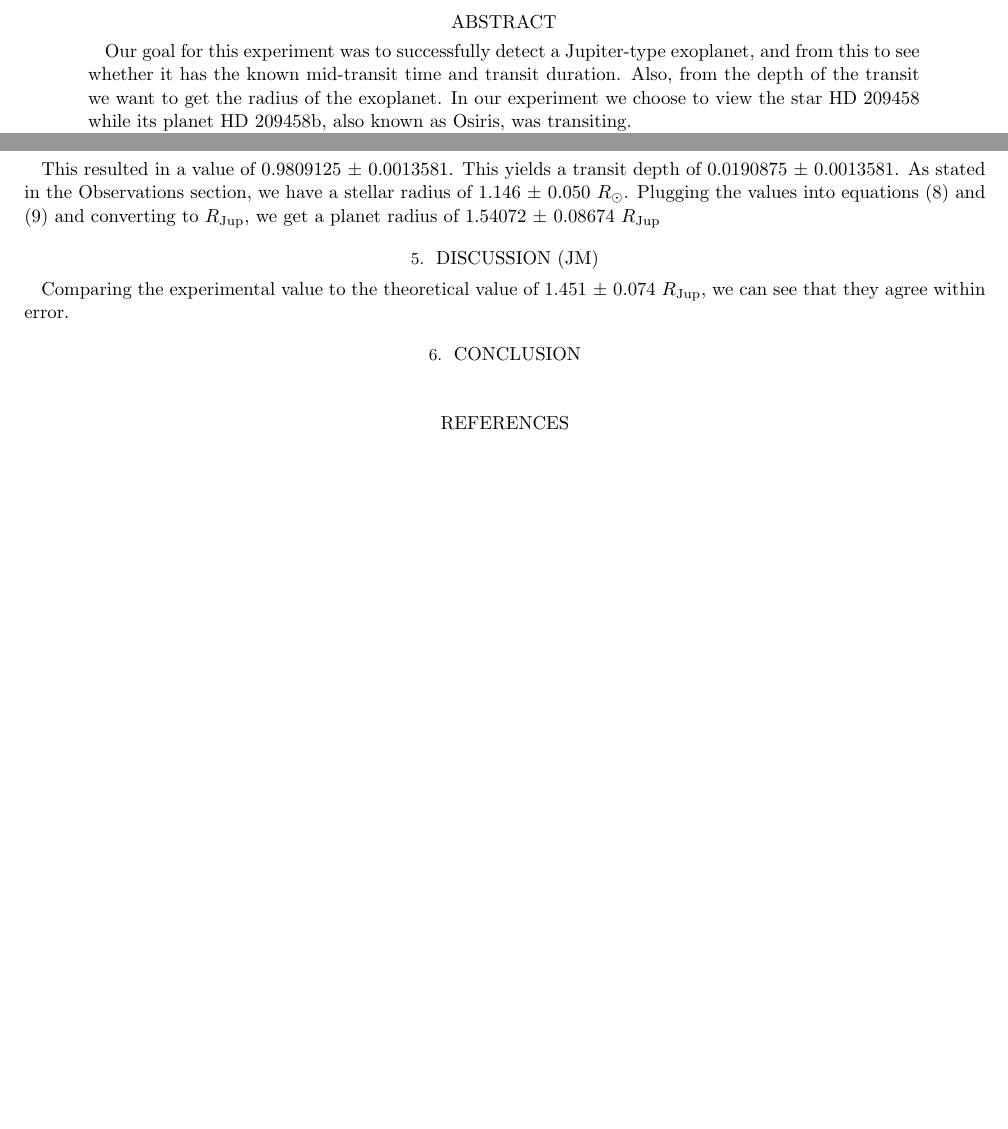
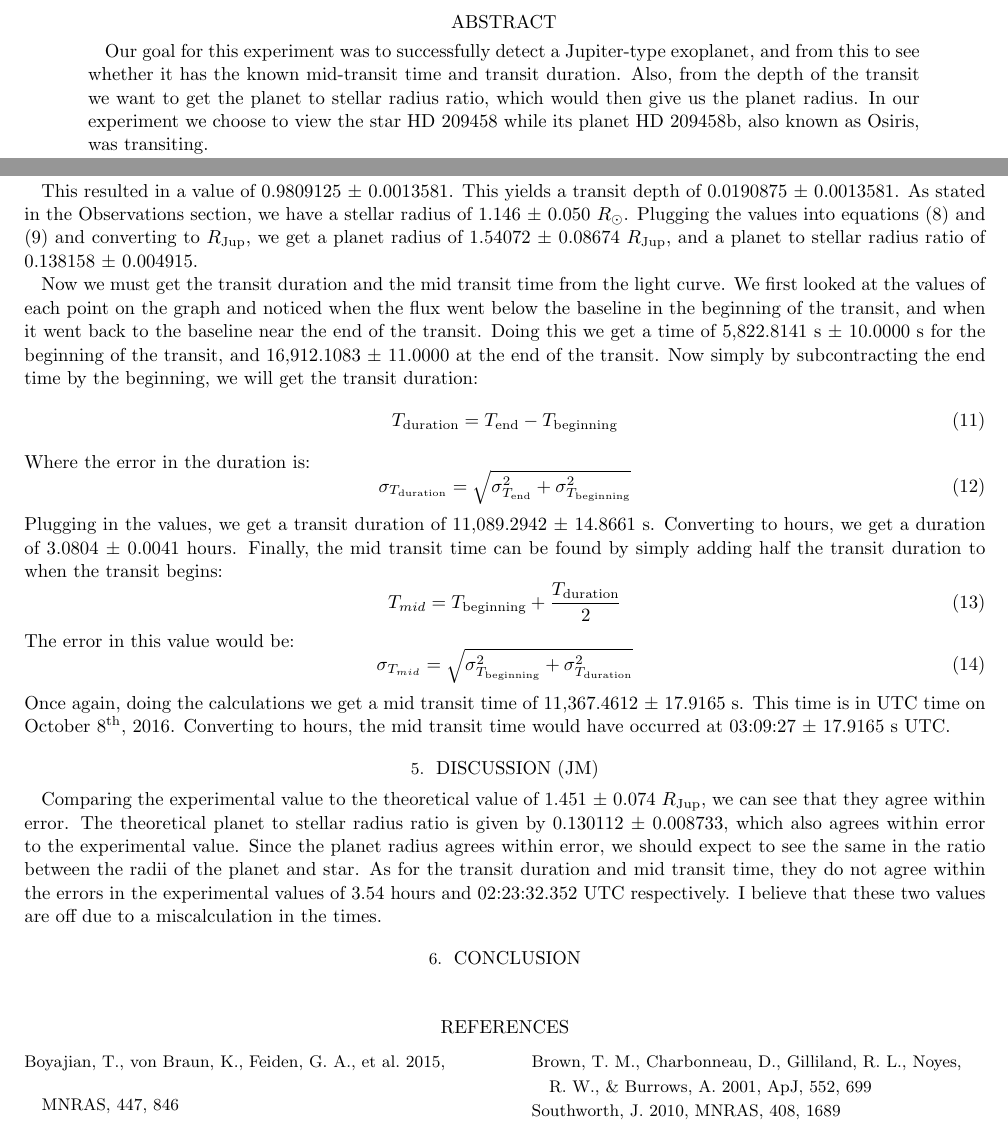
Before and after one commit to Yogesh3/Data-Reduction, a LaTeX paper (Exoplanet/Lab Report 1.tex): two parts of pages 1 and 8 of 23 before the commit and two parts of pages 1 and 9 of 24 after it, joined at a grey line, cut so that both start at the same text, the shorter picture padded with empty space. Compiled offline with pdfLaTeX; an older LaTeX class or package is replaced by its successor.

Commit message:
Updated Lab Report 1
*WORK IN PROGRESS*

```diff
--- a/Exoplanet/Lab Report 1.tex
+++ b/Exoplanet/Lab Report 1.tex
@@ -94,7 +94,7 @@
 
 
 \begin{abstract}
-Our goal for this experiment was to successfully detect a Jupiter-type exoplanet, and from this to see whether it has the known mid-transit time and transit duration. Also, from the depth of the transit we want to get the radius of the exoplanet. In our experiment we choose to view the star HD 209458 while its planet HD 209458b, also known as Osiris, was transiting.
+Our goal for this experiment was to successfully detect a Jupiter-type exoplanet, and from this to see whether it has the known mid-transit time and transit duration. Also, from the depth of the transit we want to get the planet to stellar radius ratio, which would then give us the planet radius. In our experiment we choose to view the star HD 209458 while its planet HD 209458b, also known as Osiris, was transiting.
 
 We used a 14-inch Meade LX200-ACF telescope at Mt. Stony Brook Observatory to locate HD 209458, and a SBIG STL-1001E CCD camera to measure the flux received before, during and after the transit. Using various Python scripts shown in the Appendix and other astronomy programs, we were able to reduce the data and get a light curve of HD 209458. From this light curve, we deduced that the radius of Osiris is 1.5072 $\pm$ 0.08674 $R_{\text{Jup}}$.
 \end{abstract}
@@ -276,12 +275,34 @@ Now that we have all the equations set up, we can plug in our values. Looking at
 	\sigma_{\Delta f} = \text{median}(\lvert \Delta f - f_i \rvert)
 \end{equation}
 
-This resulted in a value of 0.9809125 $\pm$ 0.0013581. This yields a transit depth of 0.0190875 $\pm$ 0.0013581. As stated in the Observations section, we have a stellar radius of 1.146 $\pm$ 0.050 $R_{\sun}$. Plugging the values into equations (8) and (9) and converting to $R_{\text{Jup}}$, we get a planet radius of 1.54072 $\pm$ 0.08674 $R_{\text{Jup}}$
+This resulted in a value of 0.9809125 $\pm$ 0.0013581. This yields a transit depth of 0.0190875 $\pm$ 0.0013581. As stated in the Observations section, we have a stellar radius of 1.146 $\pm$ 0.050 $R_{\sun}$. Plugging the values into equations (8) and (9) and converting to $R_{\text{Jup}}$, we get a planet radius of 1.54072 $\pm$ 0.08674 $R_{\text{Jup}}$, and a planet to stellar radius ratio of 0.138158 $\pm$ 0.004915.
+
+Now we must get the transit duration and the mid transit time from the light curve. We first looked at the values of each point on the graph and noticed when the flux went below the baseline in the beginning of the transit, and when it went back to the baseline near the end of the transit. Doing this we get a time of 5,822.8141 s $\pm$ 10.0000 s for the beginning of the transit, and 16,912.1083  $\pm$ 11.0000 at the end of the transit. Now simply by subcontracting the end time by the beginning, we will get the transit duration:
+\begin{equation}
+	T_{\text{duration}} = T_{\text{end}} - T_{\text{beginning}}
+\end{equation}
+Where the error in the duration is:
+\begin{equation}
+	\sigma_{T_{\text{duration}}} = \sqrt{\sigma_{T_{\text{end}}}^{2}+\sigma_{T_{\text{beginning}}}^{2}}
+\end{equation}
+Plugging in the values, we get a transit duration of 11,089.2942 $\pm$ 14.8661 s. Converting to hours, we get a duration of 3.0804 $\pm$ 0.0041 hours. Finally, the mid transit time can be found by simply adding half the transit duration to when the transit begins:
+\begin{equation}
+	T_{mid} = T_{\text{beginning}} +\frac{T_{\text{duration}}}{2}
+\end{equation}
+The error in this value would be:
+\begin{equation}
+	\sigma_{T_{mid}} = \sqrt{\sigma_{T_{\text{beginning}}}^{2}+\sigma_{T_{\text{duration}}}^{2}}
+\end{equation}
+Once again, doing the calculations we get a mid transit time of 11,367.4612 $\pm$ 17.9165 s. This time is in UTC time on October $8^{\text{th}}$, 2016. Converting to hours, the mid transit time would have occurred at 03:09:27 $\pm$ 17.9165 s UTC.
 \section{Discussion (JM)}
-Comparing the experimental value to the theoretical value of 1.451 $\pm$ 0.074 $R_{\text{Jup}}$, we can see that they agree within error.
+Comparing the experimental value to the theoretical value of 1.451 $\pm$ 0.074 $R_{\text{Jup}}$, we can see that they agree within error. The theoretical planet to stellar radius ratio is given by 0.130112 $\pm$ 0.008733, which also agrees within error to the experimental value. Since the planet radius agrees within error, we should expect to see the same in the ratio between the radii of the planet and star. As for the transit duration and mid transit time, they do not agree within the errors in the experimental values of 3.54 hours and 02:23:32.352 UTC respectively. I believe that these two values are off due to a miscalculation in the times.
 \section{Conclusion}
 
+
 \begin{thebibliography}{9}
+	\bibitem[Boyajian et al.(2015)]{2015MNRAS.447..846B} Boyajian, T., von Braun, K., Feiden, G.~A., et al.\ 2015, \mnras, 447, 846
+	\bibitem[Brown et al.(2001)]{2001ApJ...552..699B} Brown, T.~M., Charbonneau, D., Gilliland, R.~L., Noyes, R.~W., \& Burrows, A.\ 2001, \apj, 552, 699
+	\bibitem[Southworth(2010)]{2010MNRAS.408.1689S} Southworth, J.\ 2010, \mnras, 408, 1689
 \end{thebibliography}
 
 \appendix
```
Also changed, not shown: Exoplanet/Lab Report 1.tex (33 more changed lines).
